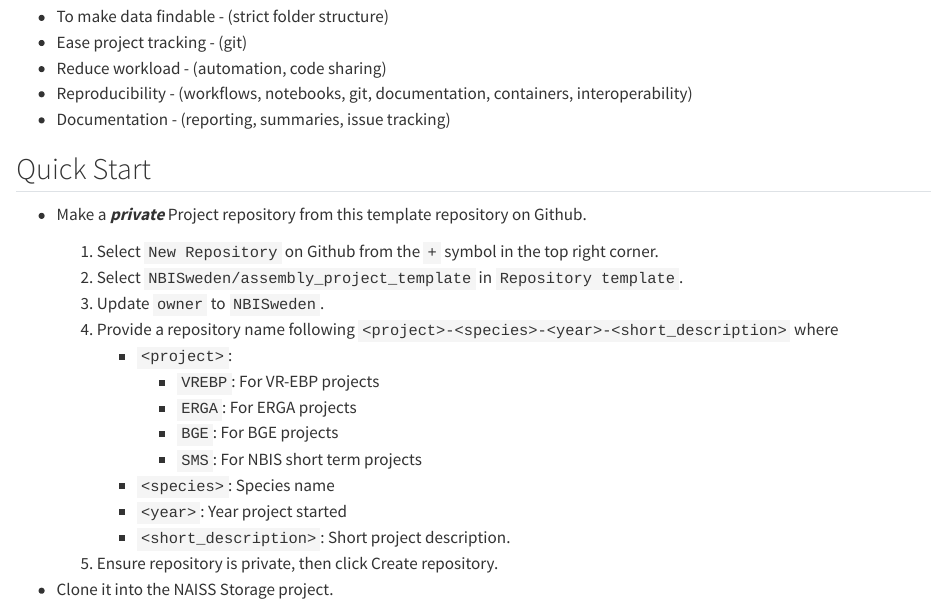
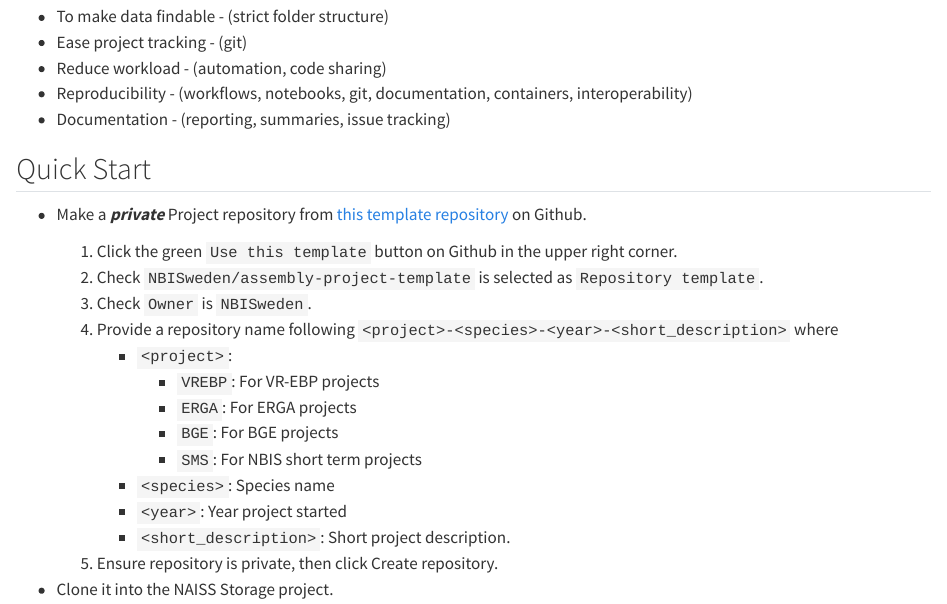
Before and after one commit to NBISweden/assembly-project-template, a Quarto document (docs/gh-pages/index.qmd): the page in a window 1100 px wide, from 160 px down. Rendered offline with R 4.5, knitr and Pandoc in place of Quarto, with nearby package versions.

Commit message:
Update quickstart

```diff
--- a/docs/gh-pages/index.qmd
+++ b/docs/gh-pages/index.qmd
@@ -13,10 +13,10 @@ annotation, and/or further analysis.
 
 ## Quick Start
 
-- Make a ***private*** Project repository from this template repository on Github.
-  1. Select `New Repository` on Github from the `+` symbol in the top right corner.
-  2. Select `NBISweden/assembly_project_template` in `Repository template`.
-  3. Update `owner` to `NBISweden`.
+- Make a ***private*** Project repository from [this template repository](https://github.com/NBISweden/assembly-project-template) on Github.
+  1. Click the green `Use this template` button on Github in the upper right corner.
+  2. Check `NBISweden/assembly-project-template` is selected as `Repository template`.
+  3. Check `Owner` is `NBISweden`.
   4. Provide a repository name following `<project>-<species>-<year>-<short_description>` where
       - `<project>`:
           - `VREBP`: For VR-EBP projects
```
